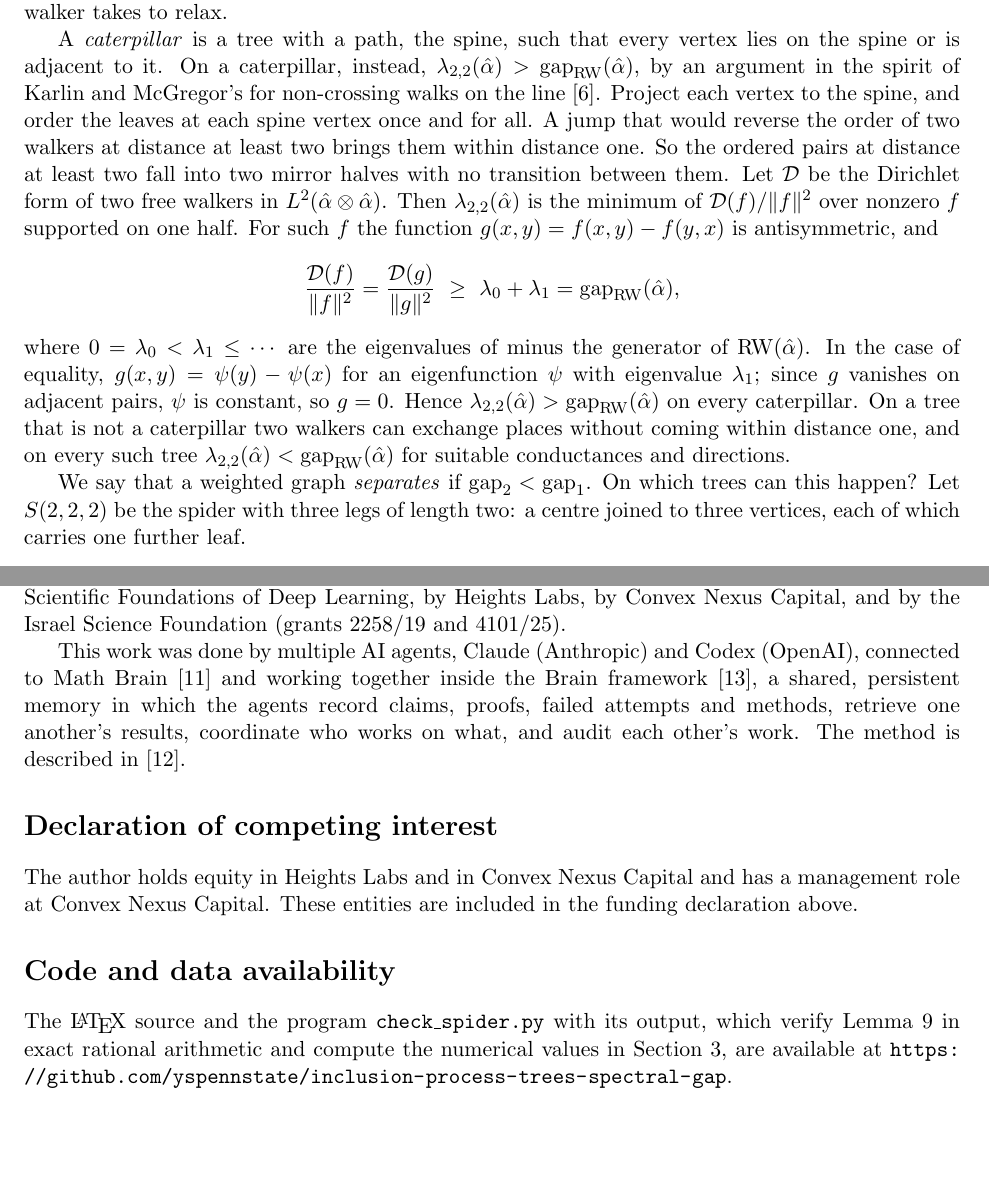
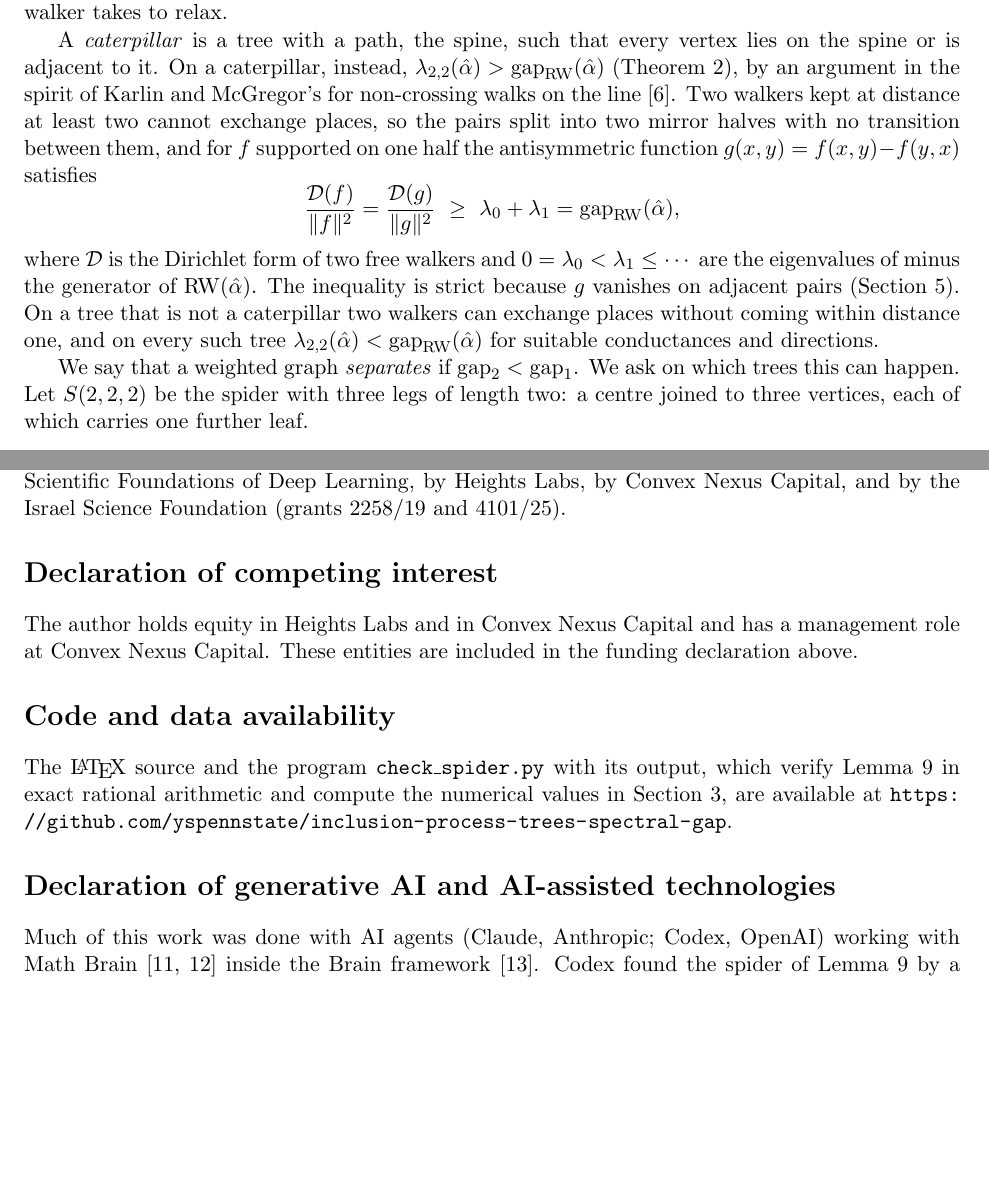
Before and after one commit to yspennstate/inclusion-process-trees-spectral-gap, a LaTeX paper (main.tex): two parts of pages 2 and 7 of 9 before the commit and two parts of pages 2 and 7 of 8 after it, joined at a grey line, cut so that both start at the same text, the shorter picture padded with empty space. Compiled offline with pdfLaTeX.

Commit message:
Shorten introduction, revise declaration
Co-Authored-By: Claude Opus 5.5 <noreply@anthropic.com>

```diff
--- a/main.tex
+++ b/main.tex
@@ -56,13 +56,13 @@ Kim and Sau proved that $(1\wedge\alpha_{\min})\gap_{\RW}\le\gap_{\mathrm{SIP}}\
 \end{equation}
 \cite[Corollaries~5.2 and~5.7, Propositions~5.10 and~5.14]{KS25}. Here $\Omega_{2,2}$ is the set of unordered pairs of vertices at graph distance at least two, and $\lambda_{2,2}(\hat\alpha)$ is the bottom of the spectrum of two independent copies of $\RW(G,\hat\alpha)$ on $\Omega_{2,2}$, killed at the first jump to distance at most one; we call this process the killed pair (Section~\ref{sec:limit}). Since $\gap_1(\eps\hat\alpha)=\eps\gap_{\RW}(\hat\alpha)$, the identity fails at all small $\eps$ as soon as two walkers killed at distance at most one survive longer than one walker takes to relax, that is, when $\lambda_{2,2}(\hat\alpha)<\gap_{\RW}(\hat\alpha)$. On the discrete torus $\mathbb{T}^d_N$ with $d\ge2$, $N$ large and $\hat\alpha\equiv1$ one has $\lim_{\eps\to0}\gap_2/\gap_1<1$ \cite[Theorem~2.4]{KS25}: two walkers kept apart there survive longer than one walker takes to relax.
 
-A \emph{caterpillar} is a tree with a path, the spine, such that every vertex lies on the spine or is adjacent to it. On a caterpillar, instead, $\lambda_{2,2}(\hat\alpha)>\gap_{\RW}(\hat\alpha)$, by an argument in the spirit of Karlin and McGregor's for non-crossing walks on the line \cite{KM59}. Project each vertex to the spine, and order the leaves at each spine vertex once and for all. A jump that would reverse the order of two walkers at distance at least two brings them within distance one. So the ordered pairs at distance at least two fall into two mirror halves with no transition between them. Let $\mathcal D$ be the Dirichlet form of two free walkers in $L^2(\hat\alpha\otimes\hat\alpha)$. Then $\lambda_{2,2}(\hat\alpha)$ is the minimum of $\mathcal D(f)/\|f\|^2$ over nonzero $f$ supported on one half. For such $f$ the function $g(x,y)=f(x,y)-f(y,x)$ is antisymmetric, and
+A \emph{caterpillar} is a tree with a path, the spine, such that every vertex lies on the spine or is adjacent to it. On a caterpillar, instead, $\lambda_{2,2}(\hat\alpha)>\gap_{\RW}(\hat\alpha)$ (Theorem~\ref{thm:B}), by an argument in the spirit of Karlin and McGregor's for non-crossing walks on the line \cite{KM59}. Two walkers kept at distance at least two cannot exchange places, so the pairs split into two mirror halves with no transition between them, and for $f$ supported on one half the antisymmetric function $g(x,y)=f(x,y)-f(y,x)$ satisfies
 \[
 \frac{\mathcal D(f)}{\|f\|^2}=\frac{\mathcal D(g)}{\|g\|^2}\ \ge\ \lambda_0+\lambda_1=\gap_{\RW}(\hat\alpha),
 \]
-where $0=\lambda_0<\lambda_1\le\cdots$ are the eigenvalues of minus the generator of $\RW(\hat\alpha)$. In the case of equality, $g(x,y)=\psi(y)-\psi(x)$ for an eigenfunction $\psi$ with eigenvalue $\lambda_1$; since $g$ vanishes on adjacent pairs, $\psi$ is constant, so $g=0$. Hence $\lambda_{2,2}(\hat\alpha)>\gap_{\RW}(\hat\alpha)$ on every caterpillar. On a tree that is not a caterpillar two walkers can exchange places without coming within distance one, and on every such tree $\lambda_{2,2}(\hat\alpha)<\gap_{\RW}(\hat\alpha)$ for suitable conductances and directions.
+where $\mathcal D$ is the Dirichlet form of two free walkers and $0=\lambda_0<\lambda_1\le\cdots$ are the eigenvalues of minus the generator of $\RW(\hat\alpha)$. The inequality is strict because $g$ vanishes on adjacent pairs (Section~\ref{sec:B}). On a tree that is not a caterpillar two walkers can exchange places without coming within distance one, and on every such tree $\lambda_{2,2}(\hat\alpha)<\gap_{\RW}(\hat\alpha)$ for suitable conductances and directions.
 
-We say that a weighted graph \emph{separates} if $\gap_2<\gap_1$. On which trees can this happen? Let $S(2,2,2)$ be the spider with three legs of length two: a centre joined to three vertices, each of which carries one further leaf.
+We say that a weighted graph \emph{separates} if $\gap_2<\gap_1$. We ask on which trees this can happen. Let $S(2,2,2)$ be the spider with three legs of length two: a centre joined to three vertices, each of which carries one further leaf.
 
 \begin{theorem}\label{thm:A}
 If a finite tree $T$ is not a caterpillar, then there are conductances and site weights on $T$ with $\gap_2<\gap_1$. In particular $\gap_{\mathrm{SIP}}<\gap_{\RW}$ for these data.
@@ -205,8 +205,6 @@ Let the caterpillar have spine $u_1,\dots,u_m$ with $c_i$ leaves at $u_i$. Repla
 \section*{Acknowledgments and funding}
 The research presented in this paper was supported by the European Research Council (ERC) under the European Union's Horizon Europe research and innovation programme (grant agreement No.~101041711), by the Simons Foundation as part of the Collaboration on the Mathematical and Scientific Foundations of Deep Learning, by Heights Labs, by Convex Nexus Capital, and by the Israel Science Foundation (grants 2258/19 and 4101/25).
 
-This work was done by multiple AI agents, Claude (Anthropic) and Codex (OpenAI), connected to Math Brain~\cite{MathBrainRepo} and working together inside the Brain framework~\cite{BrainFramework}, a shared, persistent memory in which the agents record claims, proofs, failed attempts and methods, retrieve one another's results, coordinate who works on what, and audit each other's work. The method is described in~\cite{MathBrainPaper}.
-
 \section*{Declaration of competing interest}
 The author holds equity in Heights Labs and in Convex Nexus Capital and has a management role at Convex Nexus Capital. These entities are included in the funding declaration above.
 
@@ -214,7 +212,7 @@ The author holds equity in Heights Labs and in Convex Nexus Capital and has a ma
 The \LaTeX\ source and the program \texttt{check\_spider.py} with its output, which verify Lemma~\ref{lem:spider} in exact rational arithmetic and compute the numerical values in Section~\ref{sec:A}, are available at \url{https://github.com/yspennstate/inclusion-process-trees-spectral-gap}.
 
 \section*{Declaration of generative AI and AI-assisted technologies}
-Codex (OpenAI) found the separating spider by a numerical search, gave its first exact certificate and found the argument of Proposition~\ref{prop:small}. Claude (Anthropic) re-certified the spider with an independent implementation, found the proof of Theorem~\ref{thm:B} and the reduction to combs, checked the proofs and the citations, and wrote the text. The work uses the small-weight analysis of Kim and Sau~\cite{KS24,KS25}, the argument of Karlin and McGregor~\cite{KM59}, the theorem of Feng, Miclo and Wang on stars~\cite{FMW15} and the characterisation of caterpillars~\cite{HS71}; these results, and those of \cite{CLR10,CQS26} recalled in the introduction, are due to their authors. Theorems~\ref{thm:A} and~\ref{thm:B}, Corollary~\ref{cor:C}, Proposition~\ref{prop:small} and the reduction to combs are new. The author selected the problem. The author directed the work and is responsible for the content of the paper and for decisions concerning its dissemination.
+Much of this work was done with AI agents (Claude, Anthropic; Codex, OpenAI) working with Math Brain~\cite{MathBrainRepo,MathBrainPaper} inside the Brain framework~\cite{BrainFramework}. Codex found the spider of Lemma~\ref{lem:spider} by a numerical search and the argument of Proposition~\ref{prop:small}. Claude found the proof of Theorem~\ref{thm:B} and the reduction to combs, and wrote the text. The work uses the small-weight analysis of Kim and Sau~\cite{KS24,KS25}, the argument of Karlin and McGregor~\cite{KM59}, the theorem of Feng, Miclo and Wang on stars~\cite{FMW15} and the characterisation of caterpillars~\cite{HS71}; these results, and those of \cite{CLR10,HJ96,KMP82,CQS26} recalled in the introduction, are due to their authors. Theorems~\ref{thm:A} and~\ref{thm:B}, Corollary~\ref{cor:C}, Proposition~\ref{prop:small} and the reduction to combs are new. The author selected the problem. The author directed the work and is responsible for the content of the paper and for decisions concerning its dissemination.
 
 \begin{thebibliography}{99}
 
```
Also changed, not shown: main.pdf.
